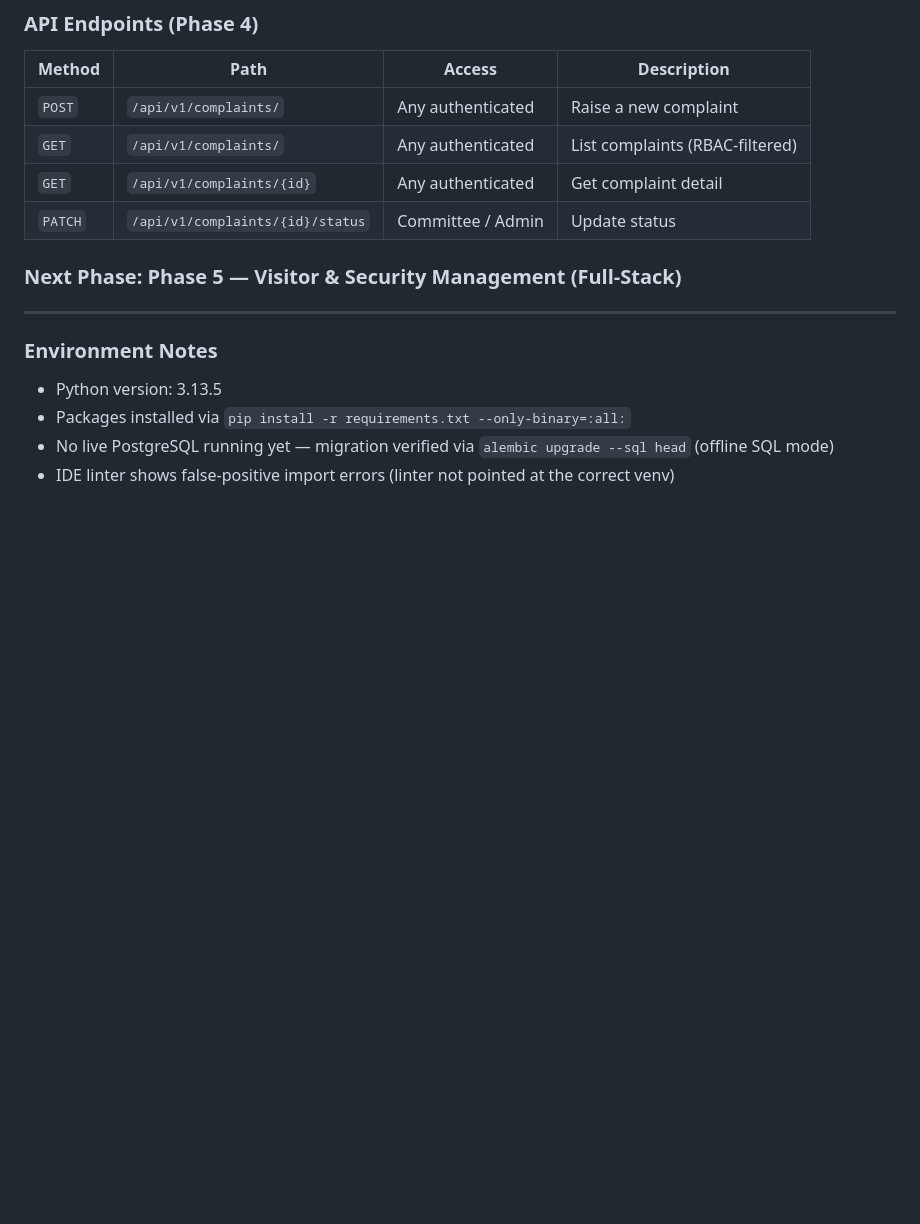
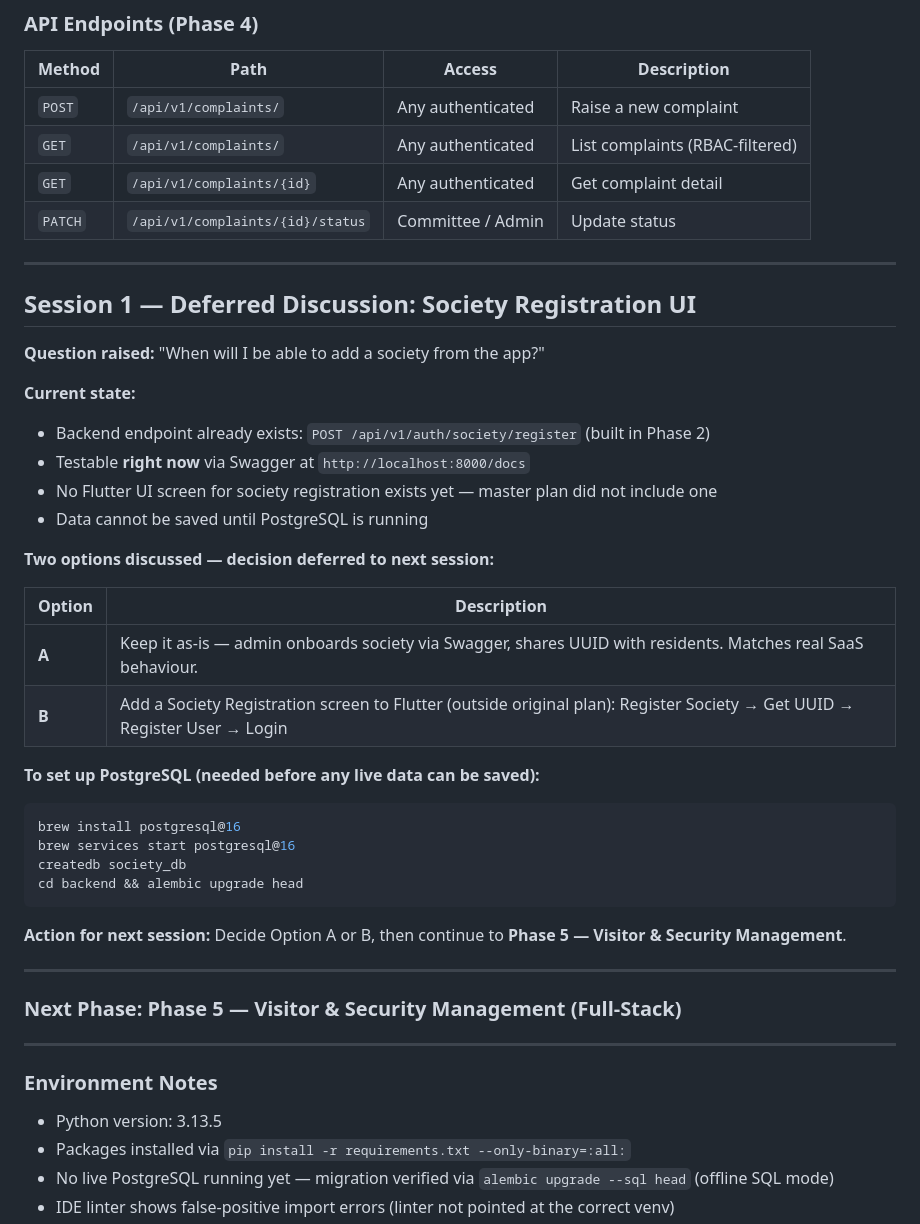
Before and after one commit to Kiritossss/society-management-app, a Markdown page: SESSION_LOG.md, the part around the change. GitHub-like rendering; blank space fills up the shorter version.

Commit message:
Log deferred discussion: society registration UI decision
Documented the two options (Swagger-only vs Flutter screen) and
PostgreSQL setup steps for next session.

Co-Authored-By: Claude Sonnet 4.6 <noreply@anthropic.com>

````diff
--- a/SESSION_LOG.md
+++ b/SESSION_LOG.md
@@ -176,6 +176,37 @@ Server verified running: `GET /health` returns `{"status": "ok"}`. Swagger docs
 | `GET` | `/api/v1/complaints/{id}` | Any authenticated | Get complaint detail |
 | `PATCH` | `/api/v1/complaints/{id}/status` | Committee / Admin | Update status |
 
+---
+
+## Session 1 — Deferred Discussion: Society Registration UI
+
+**Question raised:** "When will I be able to add a society from the app?"
+
+**Current state:**
+- Backend endpoint already exists: `POST /api/v1/auth/society/register` (built in Phase 2)
+- Testable **right now** via Swagger at `http://localhost:8000/docs`
+- No Flutter UI screen for society registration exists yet — master plan did not include one
+- Data cannot be saved until PostgreSQL is running
+
+**Two options discussed — decision deferred to next session:**
+
+| Option | Description |
+|--------|-------------|
+| **A** | Keep it as-is — admin onboards society via Swagger, shares UUID with residents. Matches real SaaS behaviour. |
+| **B** | Add a Society Registration screen to Flutter (outside original plan): Register Society → Get UUID → Register User → Login |
+
+**To set up PostgreSQL (needed before any live data can be saved):**
+```bash
+brew install postgresql@16
+brew services start postgresql@16
+createdb society_db
+cd backend && alembic upgrade head
+```
+
+**Action for next session:** Decide Option A or B, then continue to **Phase 5 — Visitor & Security Management**.
+
+---
+
 ### Next Phase: Phase 5 — Visitor & Security Management (Full-Stack)
 
 ---
````
